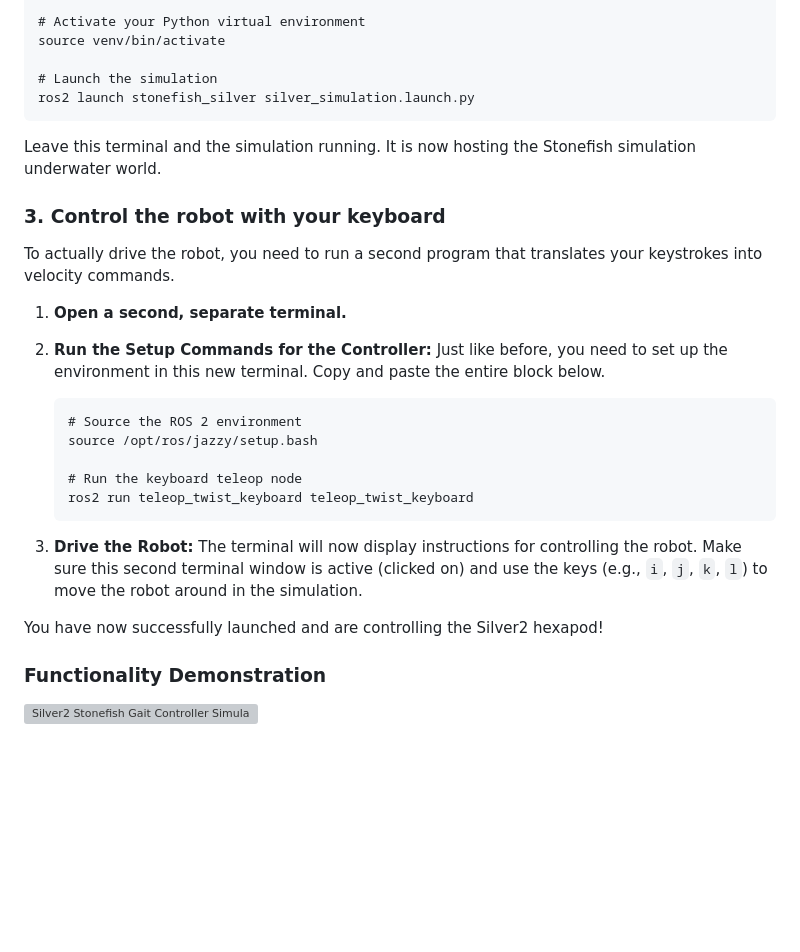
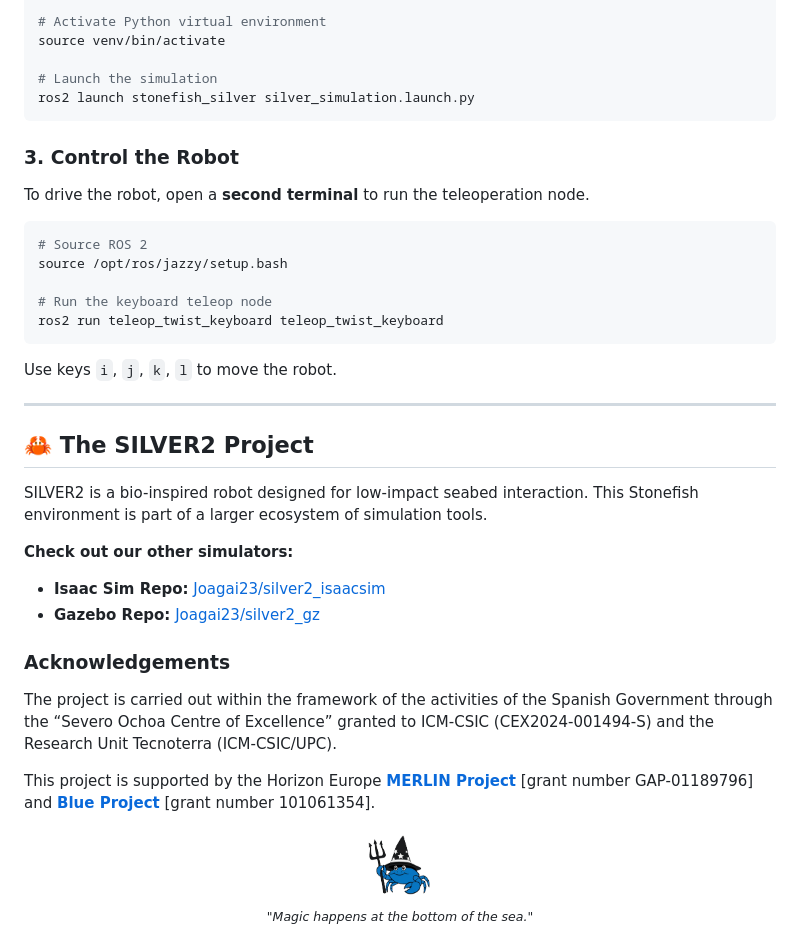
Before and after one commit to Joagai23/silver2_stonefish, a Markdown page: README.md, the part around the change printed below. GitHub-like rendering; pictures changed too: media/WizardCrabLogo.png (added); blank space fills up the shorter version; grey boxes are pictures that could not be loaded.

````diff
--- a/README.md
+++ b/README.md
@@ -25,29 +59,43 @@ cd ~/PathToWorkspace/silver2_stonefish
 source /opt/ros/jazzy/setup.bash
 source install/setup.bash
 
-# Activate your Python virtual environment
+# Activate Python virtual environment
 source venv/bin/activate
 
 # Launch the simulation
 ros2 launch stonefish_silver silver_simulation.launch.py
 ```
-Leave this terminal and the simulation running. It is now hosting the Stonefish simulation underwater world.
 
-### 3. Control the robot with your keyboard
-To actually drive the robot, you need to run a second program that translates your keystrokes into velocity commands.
-1. **Open a second, separate terminal.**
-2. **Run the Setup Commands for the Controller:** Just like before, you need to set up the environment in this new terminal. Copy and paste the entire block below.
+### 3. Control the Robot
+To drive the robot, open a **second terminal** to run the teleoperation node.
 
-    ```
-    # Source the ROS 2 environment
-    source /opt/ros/jazzy/setup.bash
+```bash
+# Source ROS 2
+source /opt/ros/jazzy/setup.bash
 
-    # Run the keyboard teleop node
-    ros2 run teleop_twist_keyboard teleop_twist_keyboard
-    ```
-3. **Drive the Robot:** The terminal will now display instructions for controlling the robot. Make sure this second terminal window is active (clicked on) and use the keys (e.g., ```i```, ```j```, ```k```, ```l```) to move the robot around in the simulation.
+# Run the keyboard teleop node
+ros2 run teleop_twist_keyboard teleop_twist_keyboard
+```
+Use keys ```i```, ```j```, ```k```, ```l``` to move the robot.
 
-You have now successfully launched and are controlling the Silver2 hexapod!
+---
 
-### Functionality Demonstration
-![Silver2 Stonefish Gait Controller Simulation](media/silver2_stonefish.gif)
+## 🦀 The SILVER2 Project
+
+SILVER2 is a bio-inspired robot designed for low-impact seabed interaction. This Stonefish environment is part of a larger ecosystem of simulation tools.
+
+**Check out our other simulators:**
+* **Isaac Sim Repo:** [Joagai23/silver2_isaacsim](https://github.com/Joagai23/silver2_isaacsim)
+* **Gazebo Repo:** [Joagai23/silver2_gz](https://github.com/Joagai23/silver2_gz)
+
+### Acknowledgements
+The project is carried out within the framework of the activities of the Spanish Government through the “Severo Ochoa Centre of Excellence” granted to ICM-CSIC (CEX2024-001494-S) and the Research Unit Tecnoterra (ICM-CSIC/UPC).
+
+This project is supported by the Horizon Europe [**MERLIN Project**](https://merlin-project.org/) [grant number GAP-01189796] and [**Blue Project**](https://www.blue-project.eu/) [grant number 101061354].
+
+<div align="center">
+
+
+<img src="media/WizardCrabLogo.png" width="80"/>
+
+<sub><i>"Magic happens at the bottom of the sea."</i></sub> </div>
````
Also changed, not shown: other parts of README.md (+49 -15 lines), 1 other file.
